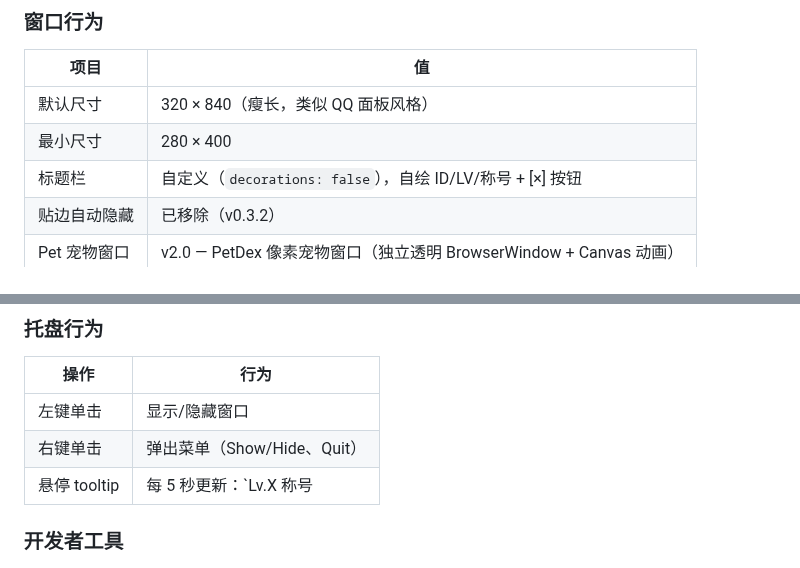
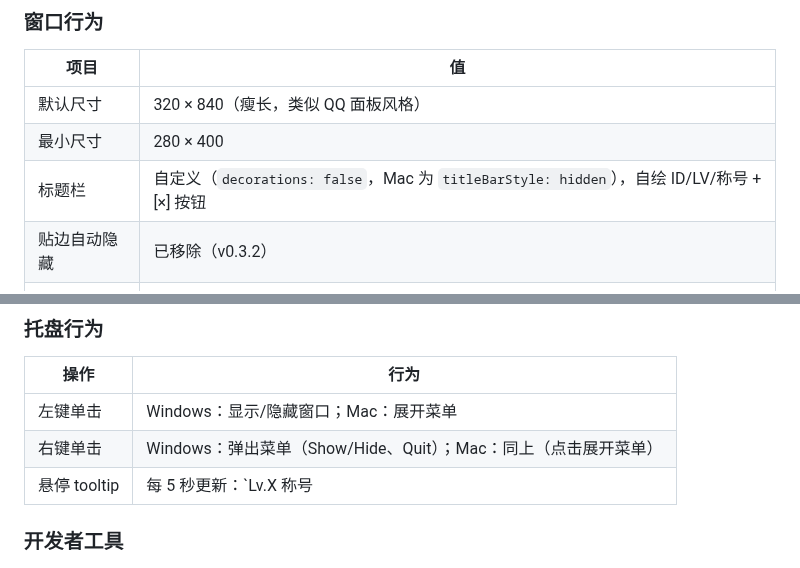
Before and after one commit to sandsand244263/idel-dream-maker, a Markdown page: CLAUDE.md, 2 parts joined by grey strips. GitHub-like rendering.

Commit message:
docs: 窗口行为/托盘行为补充Mac差异说明

```diff
--- a/CLAUDE.md
+++ b/CLAUDE.md
@@ -264,7 +264,7 @@ function exitToHub() {
 |------|-----|
 | 默认尺寸 | 320 × 840（瘦长，类似 QQ 面板风格） |
 | 最小尺寸 | 280 × 400 |
-| 标题栏 | 自定义（`decorations: false`），自绘 ID/LV/称号 + [×] 按钮 |
+| 标题栏 | 自定义（`decorations: false`，Mac 为 `titleBarStyle: hidden`），自绘 ID/LV/称号 + [×] 按钮 |
 | 贴边自动隐藏 | 已移除（v0.3.2） |
 | Pet 宠物窗口 | v2.0 — PetDex 像素宠物窗口（独立透明 BrowserWindow + Canvas 动画） |
 | 右键菜单窗口 | v2.2 — 独立 BrowserWindow，失焦自动隐藏，位于宠物窗口右侧 |
@@ -276,8 +276,8 @@ function exitToHub() {
 
 | 操作 | 行为 |
 |------|------|
-| 左键单击 | 显示/隐藏窗口 |
-| 右键单击 | 弹出菜单（Show/Hide、Quit） |
+| 左键单击 | Windows：显示/隐藏窗口；Mac：展开菜单 |
+| 右键单击 | Windows：弹出菜单（Show/Hide、Quit）；Mac：同上（点击展开菜单） |
 | 悬停 tooltip | 每 5 秒更新：`Lv.X 称号 | XhXmXs` 或 `大厅 Lv.X | XhXmXs` |
 
 ### 开发者工具
```
